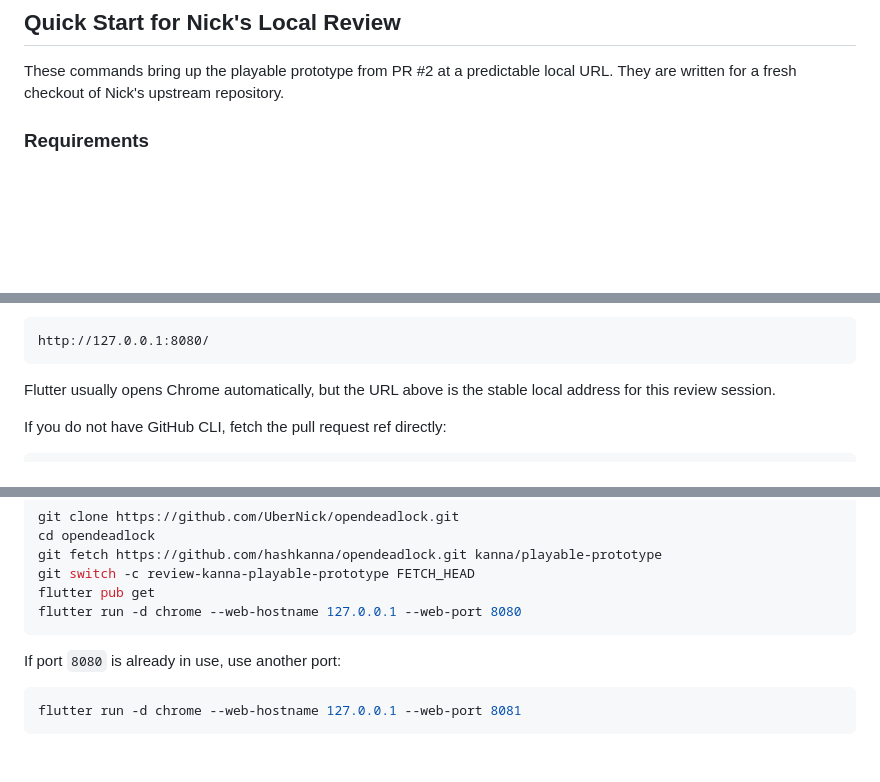
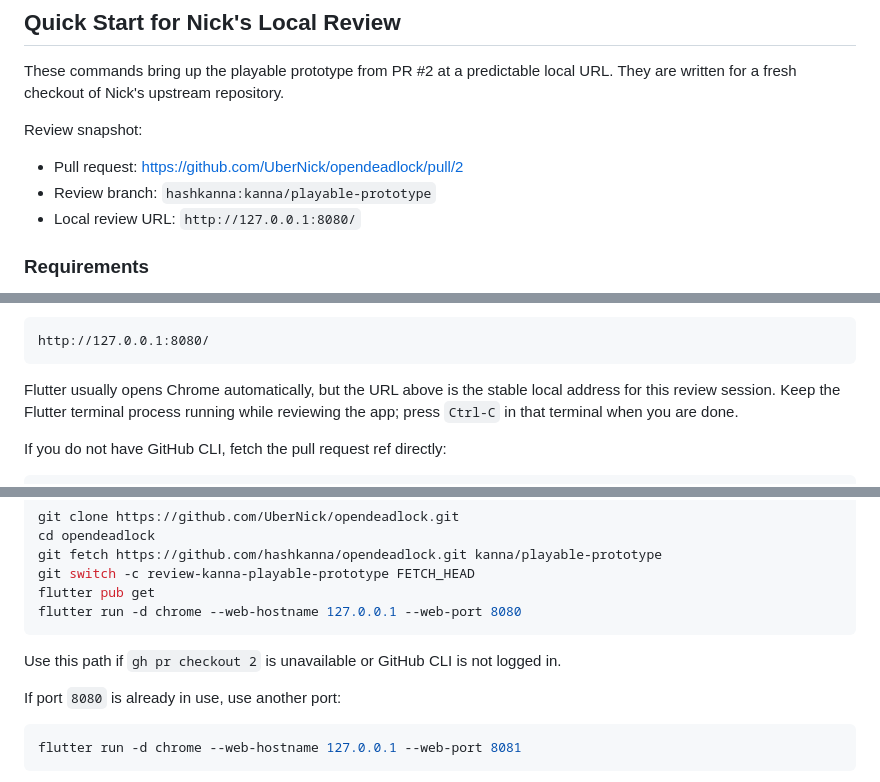
Before and after one commit to UberNick/opendeadlock, a Markdown page: README.md, 3 parts joined by grey strips. Drawn GitHub-style; blank space fills up the shorter version.

Commit message:
Clarify local review README

````diff
--- a/README.md
+++ b/README.md
@@ -12,6 +12,12 @@ mobile.
 
 These commands bring up the playable prototype from PR #2 at a predictable local
 URL. They are written for a fresh checkout of Nick's upstream repository.
+
+Review snapshot:
+
+* Pull request: https://github.com/UberNick/opendeadlock/pull/2
+* Review branch: `hashkanna:kanna/playable-prototype`
+* Local review URL: `http://127.0.0.1:8080/`
 
 ### Requirements
 
@@ -48,7 +54,8 @@ http://127.0.0.1:8080/
 ```
 
 Flutter usually opens Chrome automatically, but the URL above is the stable local
-address for this review session.
+address for this review session. Keep the Flutter terminal process running while
+reviewing the app; press `Ctrl-C` in that terminal when you are done.
 
 If you do not have GitHub CLI, fetch the pull request ref directly:
 
@@ -73,6 +80,9 @@ git switch -c review-kanna-playable-prototype FETCH_HEAD
 flutter pub get
 flutter run -d chrome --web-hostname 127.0.0.1 --web-port 8080
 ```
+
+Use this path if `gh pr checkout 2` is unavailable or GitHub CLI is not logged
+in.
 
 If port `8080` is already in use, use another port:
 
````
